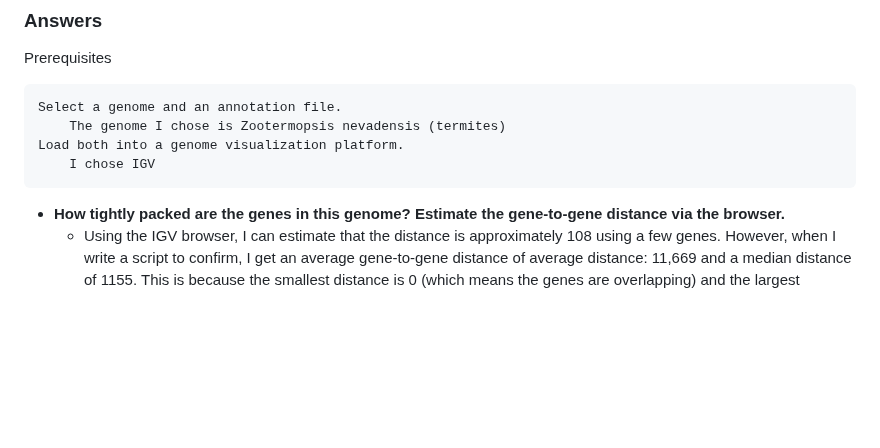
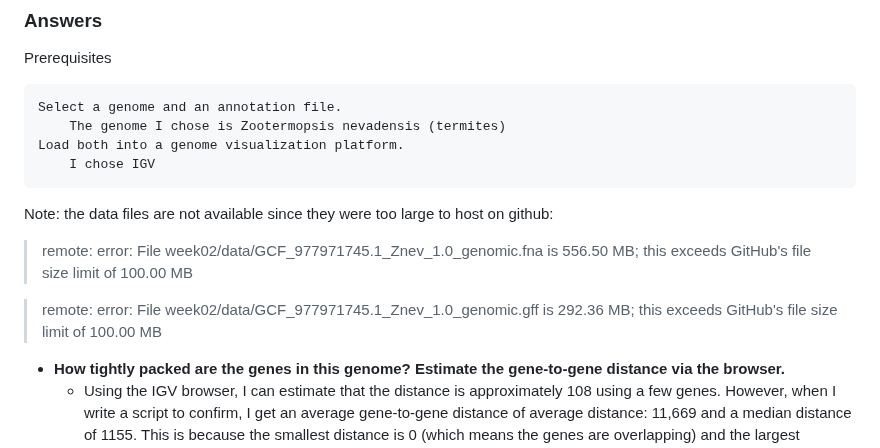
Before and after one commit to Abeoseh/AppliedBioinfo, a Markdown page: week02/assignment2.md, the part around the change. Rendered like a GitHub page; blank space fills up the shorter version.

Commit message:
fixed large files

```diff
--- a/assignment2/assignment2.md
+++ b/week02/assignment2.md
@@ -6,6 +6,11 @@ Prerequisites
         The genome I chose is Zootermopsis nevadensis (termites)
     Load both into a genome visualization platform.
         I chose IGV
+
+Note: the data files are not available since they were too large to host on github:
+> remote: error: File week02/data/GCF_977971745.1_Znev_1.0_genomic.fna is 556.50 MB; this exceeds GitHub's file size limit of 100.00 MB
+
+> remote: error: File week02/data/GCF_977971745.1_Znev_1.0_genomic.gff is 292.36 MB; this exceeds GitHub's file size limit of 100.00 MB
 
 
 
```
Also changed, not shown: assignment2/find files.md (deleted, +0 -24 lines), week01/README.md (renamed from assignment1/README.md), week02/images/assembled_chromosomes.png (renamed from assignment2/images/assembled_chromosomes.png), week02/images/forward_gene_LOC147875139.png (renamed from assignment2/images/forward_gene_LOC147875139.png), week02/images/reverse_gene_LOC147875140.png (renamed from assignment2/images/reverse_gene_LOC147875140.png), 10 other files.
